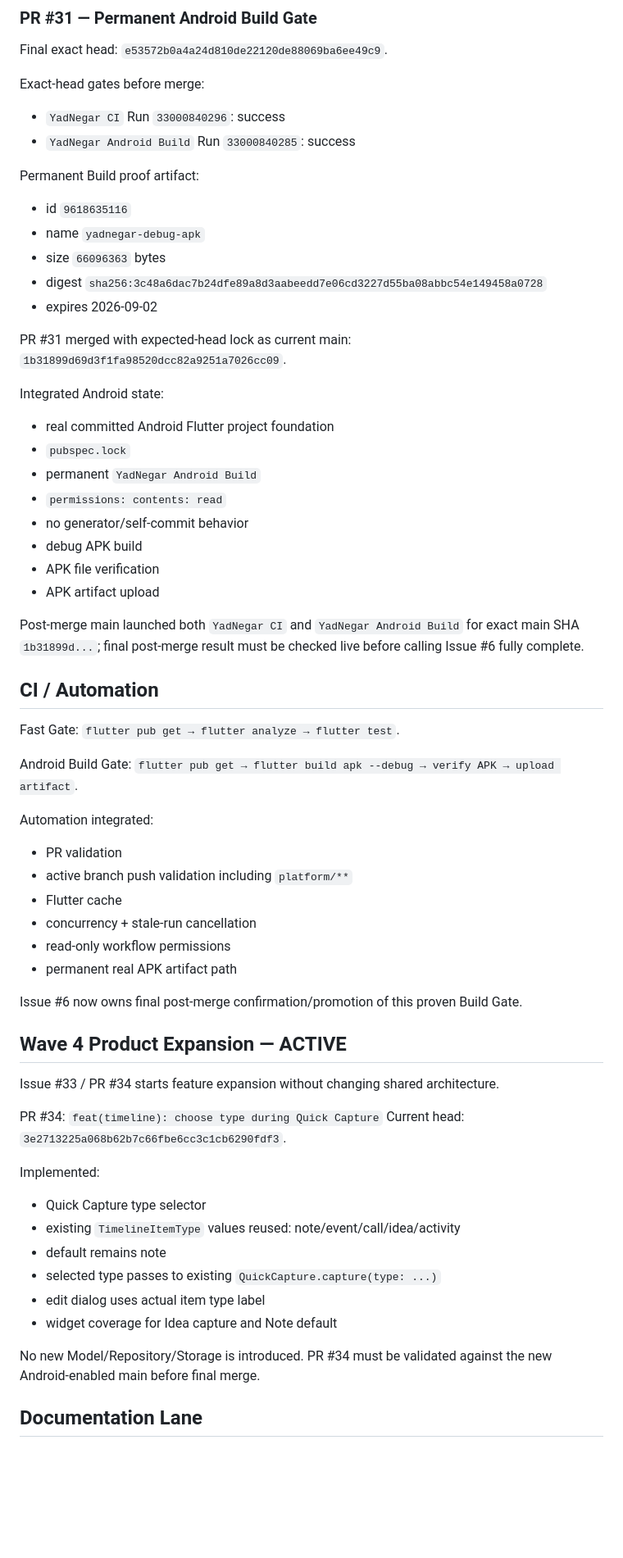
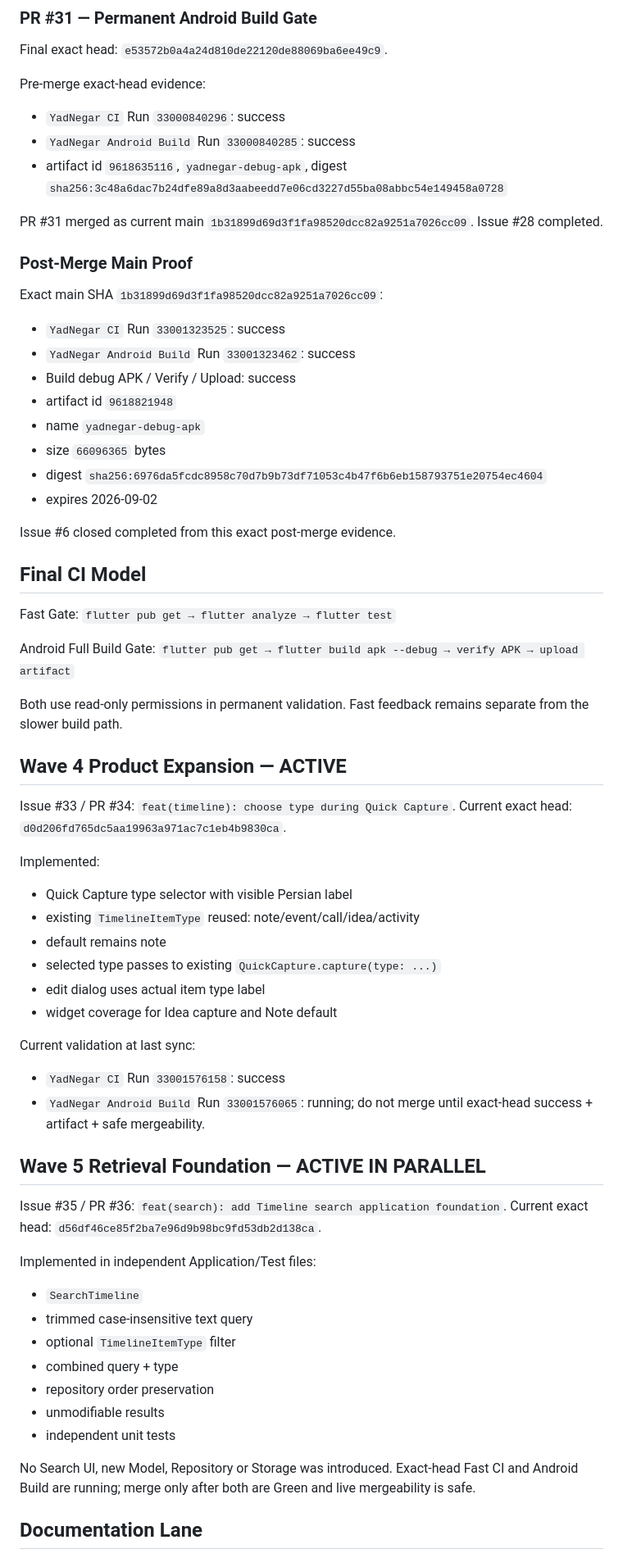
Before and after one commit to mobinpda-lab/YadNegar, a Markdown page: docs/AI_CONTINUATION_STATE.md, the part around one of its changes. Shown at 82% size. GitHub-like rendering; blank space fills up the shorter version.

Commit message:
docs: finalize main Android evidence and parallel feature state

```diff
--- a/docs/AI_CONTINUATION_STATE.md
+++ b/docs/AI_CONTINUATION_STATE.md
@@ -69,65 +49,67 @@ Bootstrap proof artifact:
 ### PR #31 — Permanent Android Build Gate
 Final exact head: `e53572b0a4a24d810de22120de88069ba6ee49c9`.
 
-Exact-head gates before merge:
+Pre-merge exact-head evidence:
 - `YadNegar CI` Run `33000840296`: success
 - `YadNegar Android Build` Run `33000840285`: success
+- artifact id `9618635116`, `yadnegar-debug-apk`, digest `sha256:3c48a6dac7b24dfe89a8d3aabeedd7e06cd3227d55ba08abbc54e149458a0728`
 
-Permanent Build proof artifact:
-- id `9618635116`
+PR #31 merged as current main `1b31899d69d3f1fa98520dcc82a9251a7026cc09`.
+Issue #28 completed.
+
+### Post-Merge Main Proof
+Exact main SHA `1b31899d69d3f1fa98520dcc82a9251a7026cc09`:
+- `YadNegar CI` Run `33001323525`: success
+- `YadNegar Android Build` Run `33001323462`: success
+- Build debug APK / Verify / Upload: success
+- artifact id `9618821948`
 - name `yadnegar-debug-apk`
-- size `66096363` bytes
-- digest `sha256:3c48a6dac7b24dfe89a8d3aabeedd7e06cd3227d55ba08abbc54e149458a0728`
+- size `66096365` bytes
+- digest `sha256:6976da5fcdc8958c70d7b9b73df71053c4b47f6b6eb158793751e20754ec4604`
 - expires 2026-09-02
 
-PR #31 merged with expected-head lock as current main:
-`1b31899d69d3f1fa98520dcc82a9251a7026cc09`.
+Issue #6 closed completed from this exact post-merge evidence.
 
-Integrated Android state:
-- real committed Android Flutter project foundation
-- `pubspec.lock`
-- permanent `YadNegar Android Build`
-- `permissions: contents: read`
-- no generator/self-commit behavior
-- debug APK build
-- APK file verification
-- APK artifact upload
+## Final CI Model
+Fast Gate:
+`flutter pub get → flutter analyze → flutter test`
 
-Post-merge main launched both `YadNegar CI` and `YadNegar Android Build` for exact main SHA `1b31899d...`; final post-merge result must be checked live before calling Issue #6 fully complete.
+Android Full Build Gate:
+`flutter pub get → flutter build apk --debug → verify APK → upload artifact`
 
-## CI / Automation
-Fast Gate:
-`flutter pub get → flutter analyze → flutter test`.
-
-Android Build Gate:
-`flutter pub get → flutter build apk --debug → verify APK → upload artifact`.
-
-Automation integrated:
-- PR validation
-- active branch push validation including `platform/**`
-- Flutter cache
-- concurrency + stale-run cancellation
-- read-only workflow permissions
-- permanent real APK artifact path
-
-Issue #6 now owns final post-merge confirmation/promotion of this proven Build Gate.
+Both use read-only permissions in permanent validation. Fast feedback remains separate from the slower build path.
 
 ## Wave 4 Product Expansion — ACTIVE
-Issue #33 / PR #34 starts feature expansion without changing shared architecture.
-
-PR #34: `feat(timeline): choose type during Quick Capture`
-Current head: `3e2713225a068b62b7c66fbe6cc3c1cb6290fdf3`.
+Issue #33 / PR #34: `feat(timeline): choose type during Quick Capture`.
+Current exact head: `d0d206fd765dc5aa19963a971ac7c1eb4b9830ca`.
 
 Implemented:
-- Quick Capture type selector
-- existing `TimelineItemType` values reused: note/event/call/idea/activity
+- Quick Capture type selector with visible Persian label
+- existing `TimelineItemType` reused: note/event/call/idea/activity
 - default remains note
 - selected type passes to existing `QuickCapture.capture(type: ...)`
 - edit dialog uses actual item type label
 - widget coverage for Idea capture and Note default
 
-No new Model/Repository/Storage is introduced.
-PR #34 must be validated against the new Android-enabled main before final merge.
+Current validation at last sync:
+- `YadNegar CI` Run `33001576158`: success
+- `YadNegar Android Build` Run `33001576065`: running; do not merge until exact-head success + artifact + safe mergeability.
+
+## Wave 5 Retrieval Foundation — ACTIVE IN PARALLEL
+Issue #35 / PR #36: `feat(search): add Timeline search application foundation`.
+Current exact head: `d56df46ce85f2ba7e96d9b98bc9fd53db2d138ca`.
+
+Implemented in independent Application/Test files:
+- `SearchTimeline`
+- trimmed case-insensitive text query
+- optional `TimelineItemType` filter
+- combined query + type
+- repository order preservation
+- unmodifiable results
+- independent unit tests
+
+No Search UI, new Model, Repository or Storage was introduced.
+Exact-head Fast CI and Android Build are running; merge only after both are Green and live mergeability is safe.
 
 ## Documentation Lane
 PR #32 `docs: sync Android build and automation evidence` is the active docs synchronization lane.
```
Also changed, not shown: other parts of docs/AI_CONTINUATION_STATE.md (+21 -47 lines).
